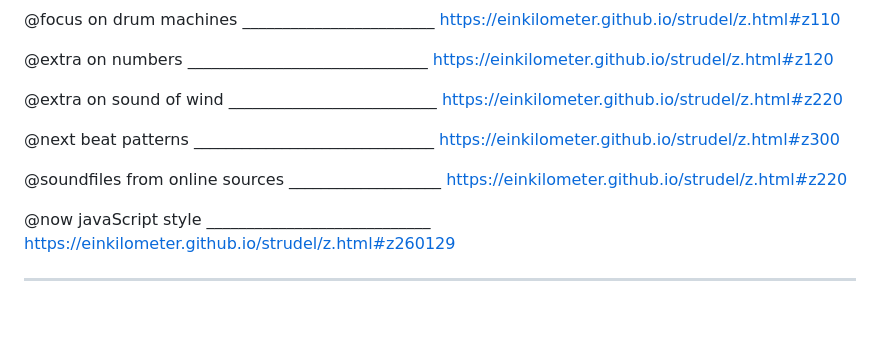
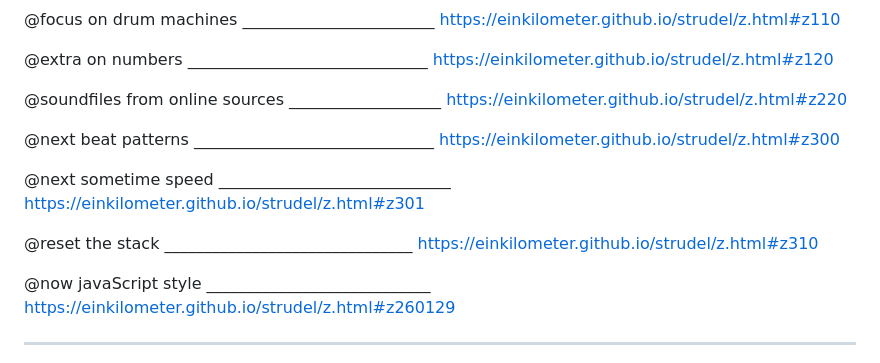
Before and after one commit to einkilometer/strudel, a Markdown page: README.md, the part around the change. GitHub-like rendering; blank space fills up the shorter version.

Commit message:
20260519-1038

```diff
--- a/README.md
+++ b/README.md
@@ -39,11 +39,13 @@ https://einkilometer.github.io/strudel/z.html#z160
 
 @extra on numbers     ______________________________ https://einkilometer.github.io/strudel/z.html#z120
 
-@extra on sound of wind   __________________________ https://einkilometer.github.io/strudel/z.html#z220
+@soundfiles from online sources  ___________________ https://einkilometer.github.io/strudel/z.html#z220
 
 @next beat patterns   ______________________________ https://einkilometer.github.io/strudel/z.html#z300
 
-@soundfiles from online sources  ___________________ https://einkilometer.github.io/strudel/z.html#z220
+@next sometime speed   _____________________________ https://einkilometer.github.io/strudel/z.html#z301
+
+@reset the stack     _______________________________ https://einkilometer.github.io/strudel/z.html#z310
 
 @now javaScript style   ____________________________ https://einkilometer.github.io/strudel/z.html#z260129
 
```
